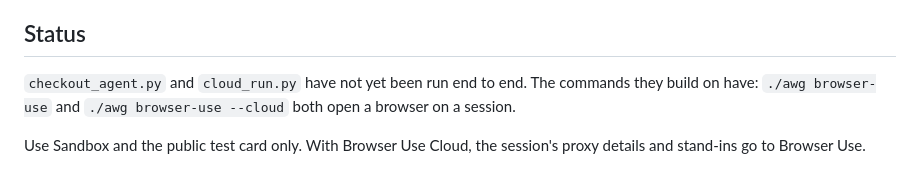
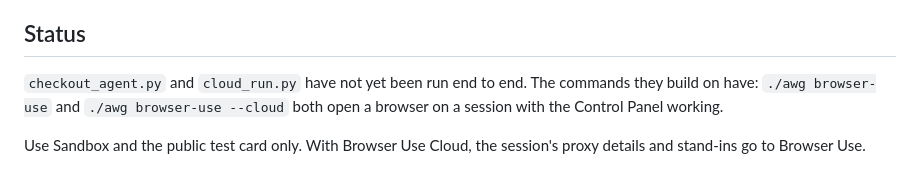
Before and after one commit to vgs-samples/agent-web-gateway-dev-kit, a Markdown page: examples/browser-use/README.md, the part around the change. GitHub-like rendering.

```diff
--- a/examples/browser-use/README.md
+++ b/examples/browser-use/README.md
@@ -32,6 +32,6 @@ The run uses the session as its custom proxy, which Browser Use enables per proj
 
 ## Status
 
-`checkout_agent.py` and `cloud_run.py` have not yet been run end to end. The commands they build on have: `./awg browser-use` and `./awg browser-use --cloud` both open a browser on a session.
+`checkout_agent.py` and `cloud_run.py` have not yet been run end to end. The commands they build on have: `./awg browser-use` and `./awg browser-use --cloud` both open a browser on a session with the Control Panel working.
 
 Use Sandbox and the public test card only. With Browser Use Cloud, the session's proxy details and stand-ins go to Browser Use.
```
Also changed, not shown: README.md (+16 -1 lines), docs/browser-use.md (+3 -1 lines), docs/images/browser-use-browser.png (added).
